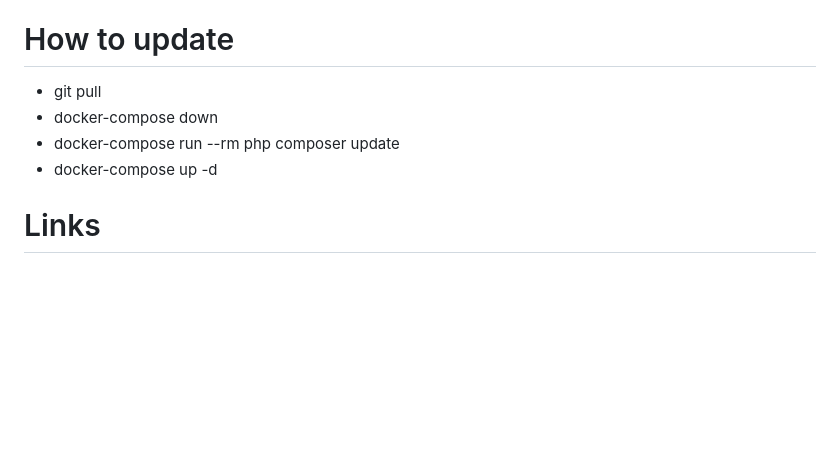
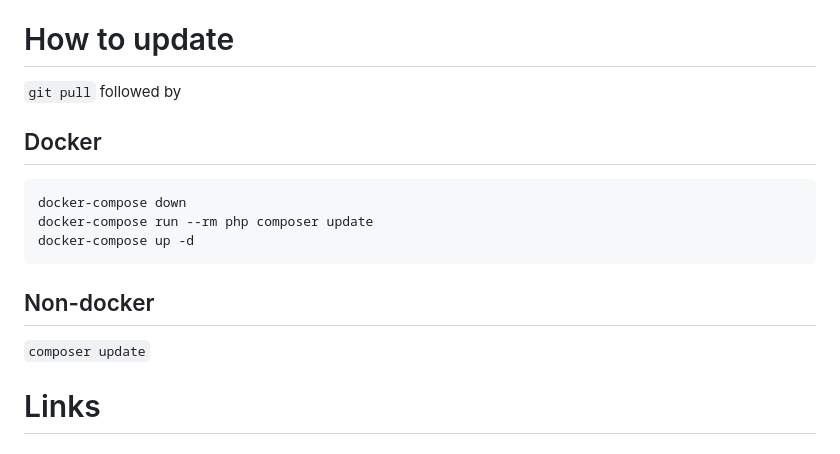
Before and after one commit to stash86/ft-dashboard, a Markdown page: README.md, the part around the change. Drawn GitHub-style; blank space fills up the shorter version.

````diff
--- a/README.md
+++ b/README.md
@@ -51,10 +51,18 @@ Note that `bot_id` start from 1, and it follow the order of your input inside `b
 
 
 # How to update
-* git pull
-* docker-compose down
-* docker-compose run --rm php composer update
-* docker-compose up -d
+`git pull` followed by
+
+## Docker
+```
+docker-compose down
+docker-compose run --rm php composer update
+docker-compose up -d
+```
+
+## Non-docker
+`composer update`
+
 
 # Links
 ## Affiliate Links
````
